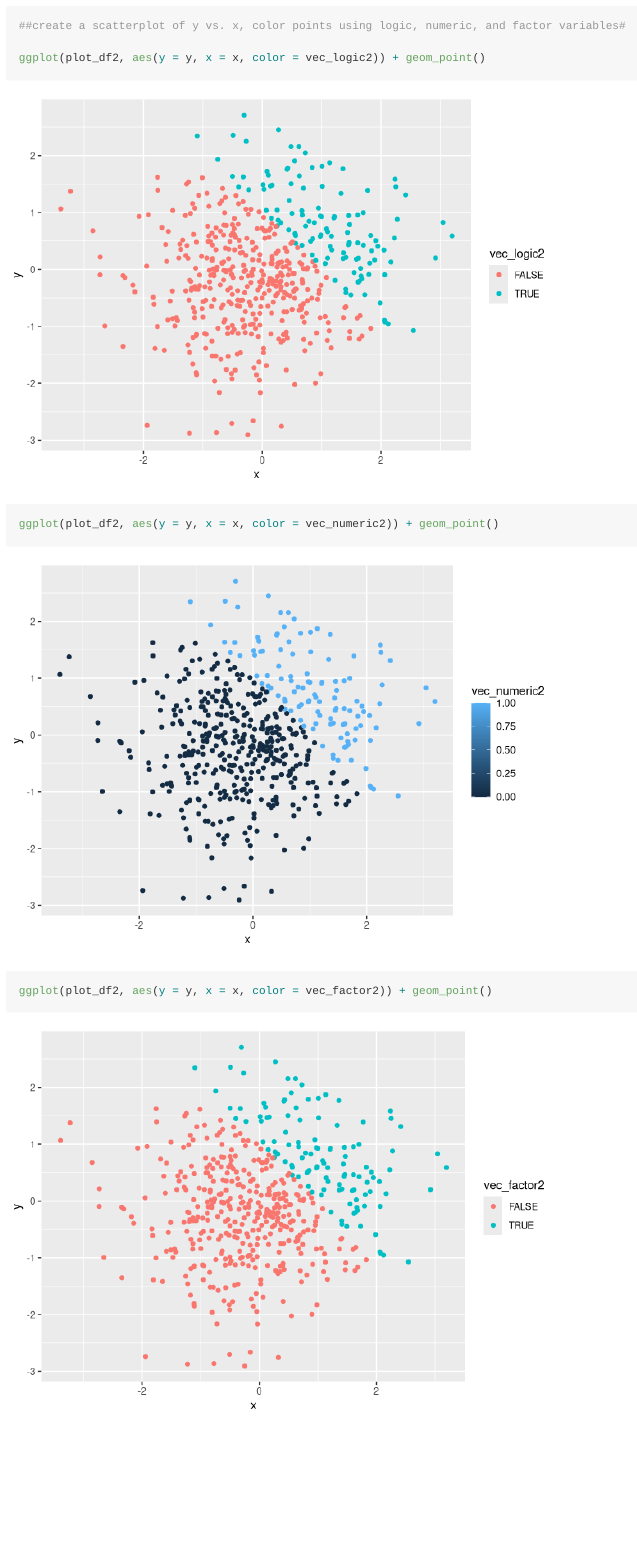
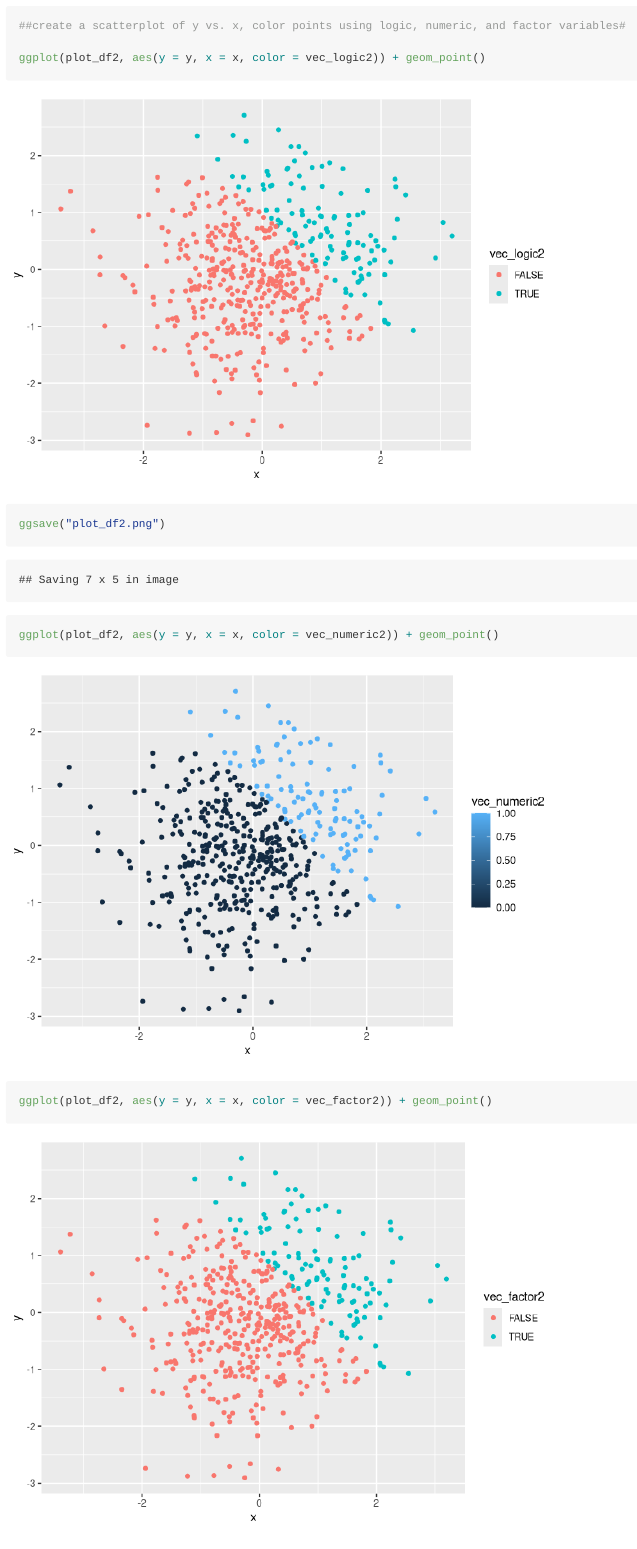
Before and after one commit to connzhang/p8105_hw1_cz2540, an R Markdown document (p8105hw_1_cz2540.Rmd): the page in a window 1100 px wide, from 2860 px down. Rendered offline with R 4.5, knitr and Pandoc, with nearby package versions; code that draws random numbers runs with fixed seeds of ours; long lines of code are wrapped.

Commit message:
Finalized Homework 1: Final Git Commit

````diff
--- a/p8105hw_1_cz2540.Rmd
+++ b/p8105hw_1_cz2540.Rmd
@@ -74,6 +74,7 @@ plot_df2 = tibble(
 ##create a scatterplot of y vs. x, color points using logic, numeric, and factor variables#
 
 ggplot(plot_df2, aes(y = y, x = x, color = vec_logic2)) + geom_point()
+ggsave("plot_df2.png")
 ggplot(plot_df2, aes(y = y, x = x, color = vec_numeric2)) + geom_point()
 ggplot(plot_df2, aes(y = y, x = x, color = vec_factor2)) + geom_point()
 ```
````
